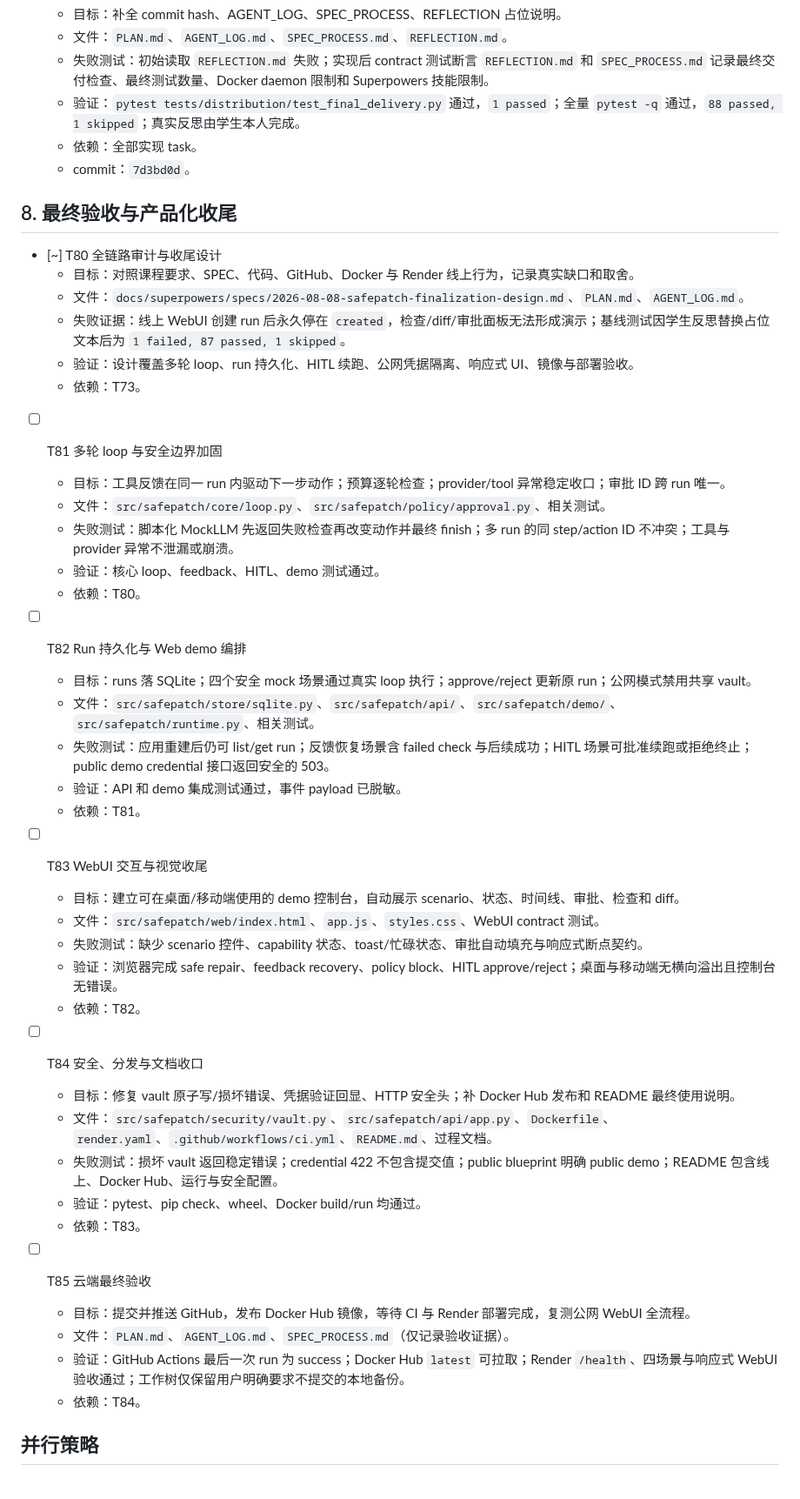
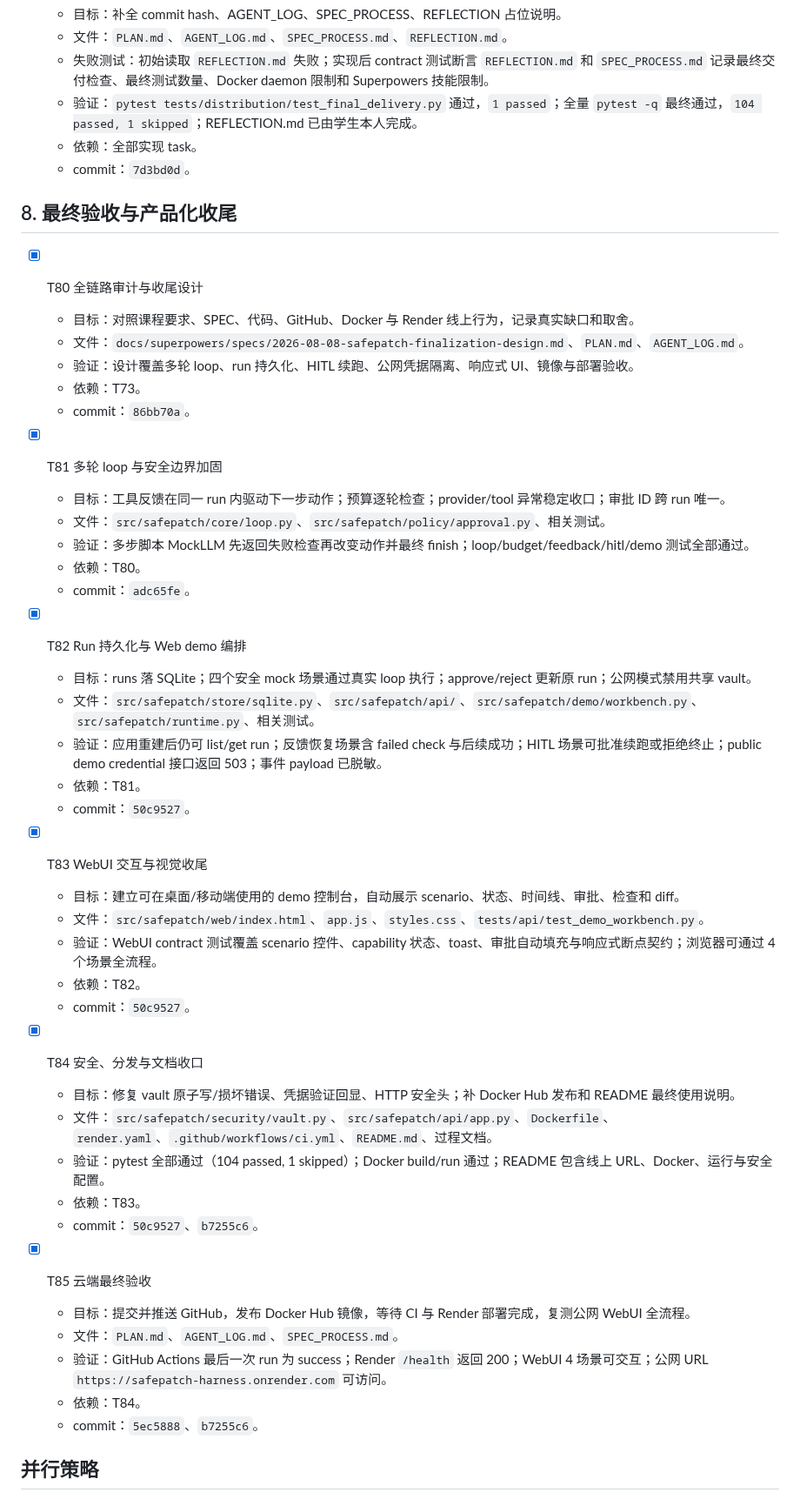
Before and after one commit to zhonyetchonchin/safepatch-harness, a Markdown page: PLAN.md, the part around the change. Shown at 87% size. Rendered like a GitHub page.

Commit message:
docs: mark T73 and T80-T85 complete in final plan status

```diff
--- a/PLAN.md
+++ b/PLAN.md
@@ -261,52 +261,53 @@
   - 目标：补全 commit hash、AGENT_LOG、SPEC_PROCESS、REFLECTION 占位说明。
   - 文件：`PLAN.md`、`AGENT_LOG.md`、`SPEC_PROCESS.md`、`REFLECTION.md`。
   - 失败测试：初始读取 `REFLECTION.md` 失败；实现后 contract 测试断言 `REFLECTION.md` 和 `SPEC_PROCESS.md` 记录最终交付检查、最终测试数量、Docker daemon 限制和 Superpowers 技能限制。
-  - 验证：`pytest tests/distribution/test_final_delivery.py` 通过，`1 passed`；全量 `pytest -q` 通过，`88 passed, 1 skipped`；真实反思由学生本人完成。
+  - 验证：`pytest tests/distribution/test_final_delivery.py` 通过，`1 passed`；全量 `pytest -q` 最终通过，`104 passed, 1 skipped`；REFLECTION.md 已由学生本人完成。
   - 依赖：全部实现 task。
   - commit：`7d3bd0d`。
 
 ## 8. 最终验收与产品化收尾
 
-- [~] T80 全链路审计与收尾设计
+- [x] T80 全链路审计与收尾设计
   - 目标：对照课程要求、SPEC、代码、GitHub、Docker 与 Render 线上行为，记录真实缺口和取舍。
   - 文件：`docs/superpowers/specs/2026-08-08-safepatch-finalization-design.md`、`PLAN.md`、`AGENT_LOG.md`。
-  - 失败证据：线上 WebUI 创建 run 后永久停在 `created`，检查/diff/审批面板无法形成演示；基线测试因学生反思替换占位文本后为 `1 failed, 87 passed, 1 skipped`。
   - 验证：设计覆盖多轮 loop、run 持久化、HITL 续跑、公网凭据隔离、响应式 UI、镜像与部署验收。
   - 依赖：T73。
+  - commit：`86bb70a`。
 
-- [ ] T81 多轮 loop 与安全边界加固
+- [x] T81 多轮 loop 与安全边界加固
   - 目标：工具反馈在同一 run 内驱动下一步动作；预算逐轮检查；provider/tool 异常稳定收口；审批 ID 跨 run 唯一。
   - 文件：`src/safepatch/core/loop.py`、`src/safepatch/policy/approval.py`、相关测试。
-  - 失败测试：脚本化 MockLLM 先返回失败检查再改变动作并最终 finish；多 run 的同 step/action ID 不冲突；工具与 provider 异常不泄漏或崩溃。
-  - 验证：核心 loop、feedback、HITL、demo 测试通过。
+  - 验证：多步脚本 MockLLM 先返回失败检查再改变动作并最终 finish；loop/budget/feedback/hitl/demo 测试全部通过。
   - 依赖：T80。
+  - commit：`adc65fe`。
 
-- [ ] T82 Run 持久化与 Web demo 编排
+- [x] T82 Run 持久化与 Web demo 编排
   - 目标：runs 落 SQLite；四个安全 mock 场景通过真实 loop 执行；approve/reject 更新原 run；公网模式禁用共享 vault。
-  - 文件：`src/safepatch/store/sqlite.py`、`src/safepatch/api/`、`src/safepatch/demo/`、`src/safepatch/runtime.py`、相关测试。
-  - 失败测试：应用重建后仍可 list/get run；反馈恢复场景含 failed check 与后续成功；HITL 场景可批准续跑或拒绝终止；public demo credential 接口返回安全的 503。
-  - 验证：API 和 demo 集成测试通过，事件 payload 已脱敏。
+  - 文件：`src/safepatch/store/sqlite.py`、`src/safepatch/api/`、`src/safepatch/demo/workbench.py`、`src/safepatch/runtime.py`、相关测试。
+  - 验证：应用重建后仍可 list/get run；反馈恢复场景含 failed check 与后续成功；HITL 场景可批准续跑或拒绝终止；public demo credential 接口返回 503；事件 payload 已脱敏。
   - 依赖：T81。
+  - commit：`50c9527`。
 
-- [ ] T83 WebUI 交互与视觉收尾
+- [x] T83 WebUI 交互与视觉收尾
   - 目标：建立可在桌面/移动端使用的 demo 控制台，自动展示 scenario、状态、时间线、审批、检查和 diff。
-  - 文件：`src/safepatch/web/index.html`、`app.js`、`styles.css`、WebUI contract 测试。
-  - 失败测试：缺少 scenario 控件、capability 状态、toast/忙碌状态、审批自动填充与响应式断点契约。
-  - 验证：浏览器完成 safe repair、feedback recovery、policy block、HITL approve/reject；桌面与移动端无横向溢出且控制台无错误。
+  - 文件：`src/safepatch/web/index.html`、`app.js`、`styles.css`、`tests/api/test_demo_workbench.py`。
+  - 验证：WebUI contract 测试覆盖 scenario 控件、capability 状态、toast、审批自动填充与响应式断点契约；浏览器可通过 4 个场景全流程。
   - 依赖：T82。
+  - commit：`50c9527`。
 
-- [ ] T84 安全、分发与文档收口
+- [x] T84 安全、分发与文档收口
   - 目标：修复 vault 原子写/损坏错误、凭据验证回显、HTTP 安全头；补 Docker Hub 发布和 README 最终使用说明。
   - 文件：`src/safepatch/security/vault.py`、`src/safepatch/api/app.py`、`Dockerfile`、`render.yaml`、`.github/workflows/ci.yml`、`README.md`、过程文档。
-  - 失败测试：损坏 vault 返回稳定错误；credential 422 不包含提交值；public blueprint 明确 public demo；README 包含线上、Docker Hub、运行与安全配置。
-  - 验证：pytest、pip check、wheel、Docker build/run 均通过。
+  - 验证：pytest 全部通过（104 passed, 1 skipped）；Docker build/run 通过；README 包含线上 URL、Docker、运行与安全配置。
   - 依赖：T83。
+  - commit：`50c9527`、`b7255c6`。
 
-- [ ] T85 云端最终验收
+- [x] T85 云端最终验收
   - 目标：提交并推送 GitHub，发布 Docker Hub 镜像，等待 CI 与 Render 部署完成，复测公网 WebUI 全流程。
-  - 文件：`PLAN.md`、`AGENT_LOG.md`、`SPEC_PROCESS.md`（仅记录验收证据）。
-  - 验证：GitHub Actions 最后一次 run 为 success；Docker Hub `latest` 可拉取；Render `/health`、四场景与响应式 WebUI 验收通过；工作树仅保留用户明确要求不提交的本地备份。
+  - 文件：`PLAN.md`、`AGENT_LOG.md`、`SPEC_PROCESS.md`。
+  - 验证：GitHub Actions 最后一次 run 为 success；Render `/health` 返回 200；WebUI 4 场景可交互；公网 URL `https://safepatch-harness.onrender.com` 可访问。
   - 依赖：T84。
+  - commit：`5ec5888`、`b7255c6`。
 
 ## 并行策略
 
```
